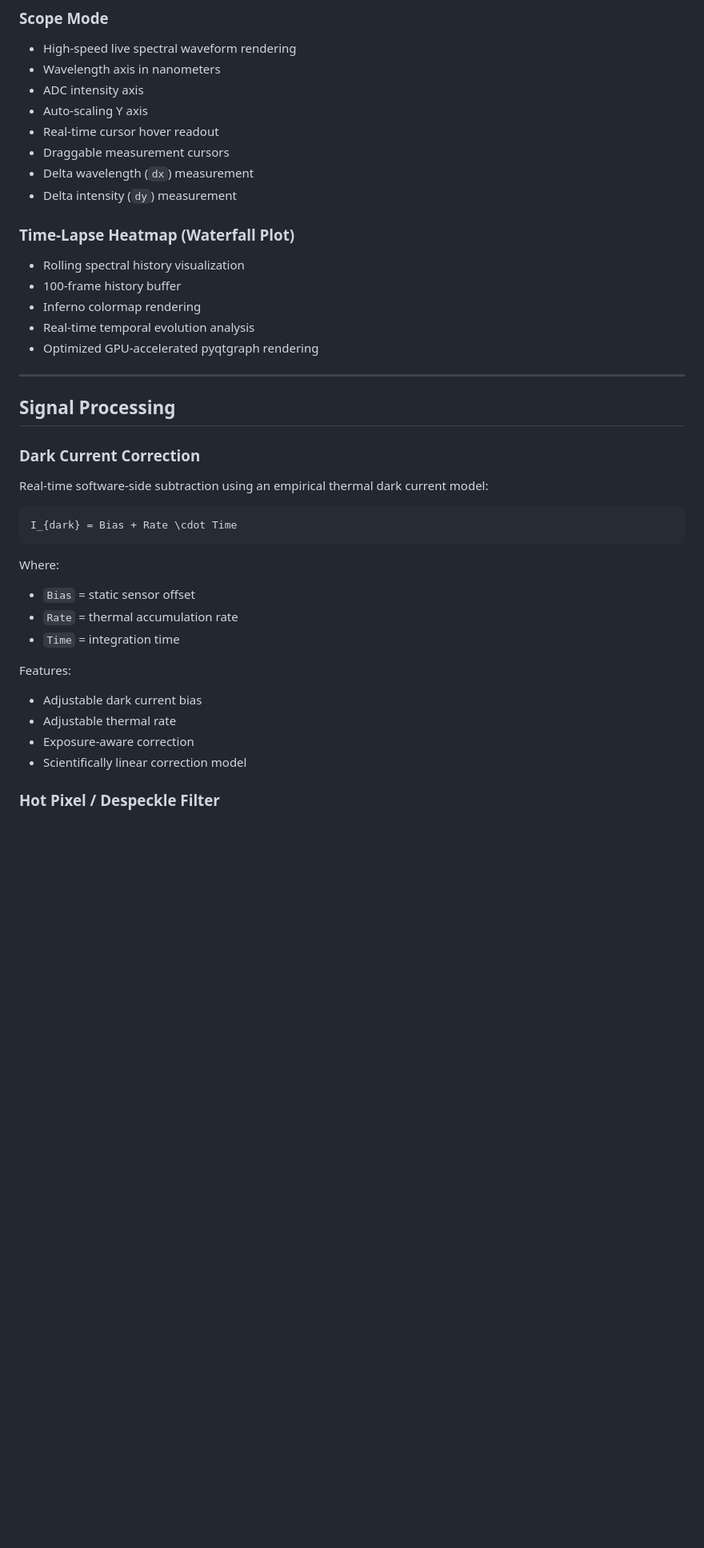
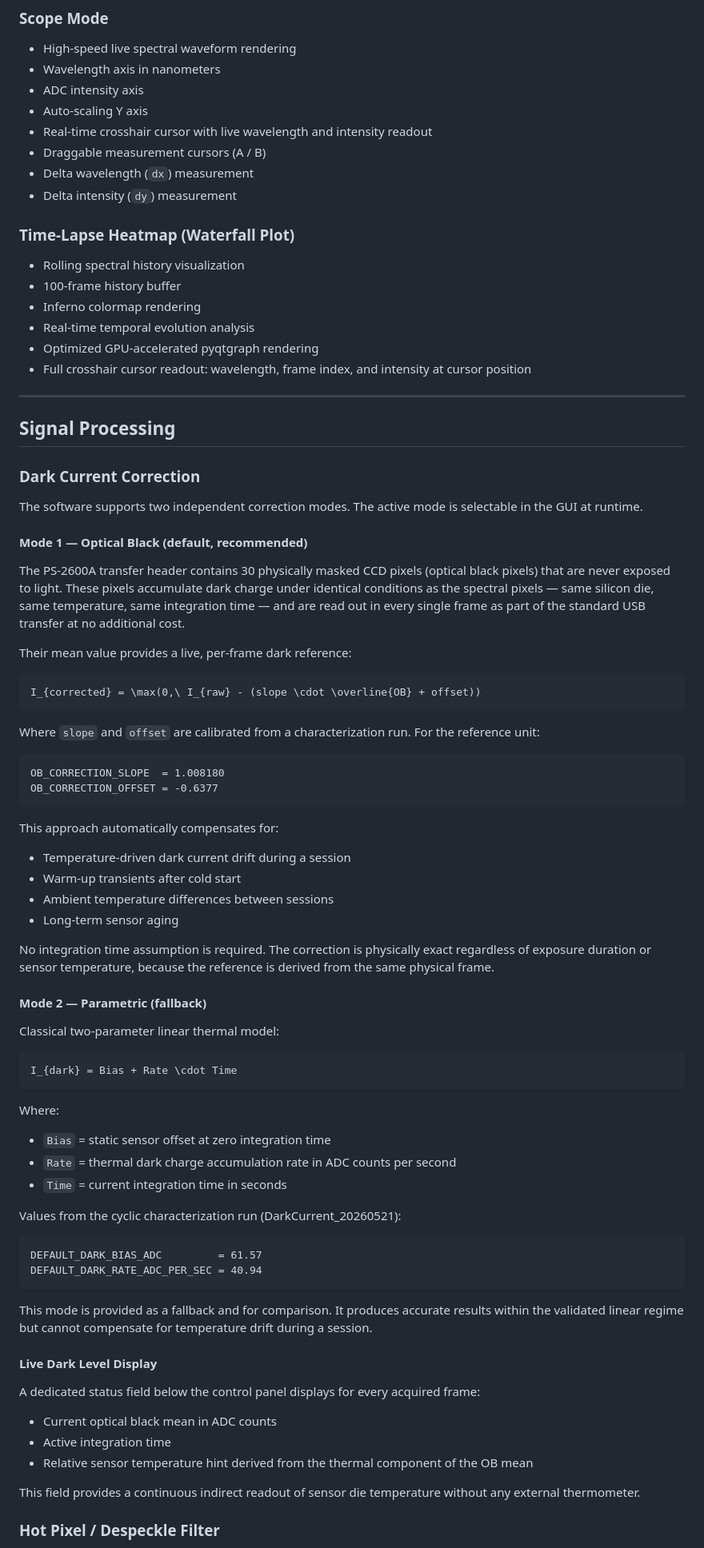
Before and after one commit to doctormord/Pasco-PS-2600A-Spectrometer, a Markdown page: README.md, the part around one of its changes. Shown at 80% size. Rendered like a GitHub page; blank space fills up the shorter version.

Commit message:
Revise README with feature updates and corrections
Updated README to reflect changes in features, integration time limits, and dark current correction methods.

````diff
--- a/README.md
+++ b/README.md
@@ -51,8 +51,8 @@ The software was built entirely from scratch through empirical USB traffic analy
 - Wavelength axis in nanometers
 - ADC intensity axis
 - Auto-scaling Y axis
-- Real-time cursor hover readout
-- Draggable measurement cursors
+- Real-time crosshair cursor with live wavelength and intensity readout
+- Draggable measurement cursors (A / B)
 - Delta wavelength (`dx`) measurement
 - Delta intensity (`dy`) measurement
 
@@ -63,6 +63,7 @@ The software was built entirely from scratch through empirical USB traffic analy
 - Inferno colormap rendering
 - Real-time temporal evolution analysis
 - Optimized GPU-accelerated pyqtgraph rendering
+- Full crosshair cursor readout: wavelength, frame index, and intensity at cursor position
 
 ---
 
@@ -70,7 +71,37 @@ The software was built entirely from scratch through empirical USB traffic analy
 
 ### Dark Current Correction
 
-Real-time software-side subtraction using an empirical thermal dark current model:
+The software supports two independent correction modes. The active mode is selectable in the GUI at runtime.
+
+#### Mode 1 — Optical Black (default, recommended)
+
+The PS-2600A transfer header contains 30 physically masked CCD pixels (optical black pixels) that are never exposed to light. These pixels accumulate dark charge under identical conditions as the spectral pixels — same silicon die, same temperature, same integration time — and are read out in every single frame as part of the standard USB transfer at no additional cost.
+
+Their mean value provides a live, per-frame dark reference:
+
+```math
+I_{corrected} = \max(0,\ I_{raw} - (slope \cdot \overline{OB} + offset))
+```
+
+Where `slope` and `offset` are calibrated from a characterization run. For the reference unit:
+
+```
+OB_CORRECTION_SLOPE  = 1.008180
+OB_CORRECTION_OFFSET = -0.6377
+```
+
+This approach automatically compensates for:
+
+- Temperature-driven dark current drift during a session
+- Warm-up transients after cold start
+- Ambient temperature differences between sessions
+- Long-term sensor aging
+
+No integration time assumption is required. The correction is physically exact regardless of exposure duration or sensor temperature, because the reference is derived from the same physical frame.
+
+#### Mode 2 — Parametric (fallback)
+
+Classical two-parameter linear thermal model:
 
 ```math
 I_{dark} = Bias + Rate \cdot Time
@@ -78,16 +109,28 @@ I_{dark} = Bias + Rate \cdot Time
 
 Where:
 
-- `Bias` = static sensor offset
-- `Rate` = thermal accumulation rate
-- `Time` = integration time
+- `Bias` = static sensor offset at zero integration time
+- `Rate` = thermal dark charge accumulation rate in ADC counts per second
+- `Time` = current integration time in seconds
 
-Features:
+Values from the cyclic characterization run (DarkCurrent_20260521):
 
-- Adjustable dark current bias
-- Adjustable thermal rate
-- Exposure-aware correction
-- Scientifically linear correction model
+```
+DEFAULT_DARK_BIAS_ADC         = 61.57
+DEFAULT_DARK_RATE_ADC_PER_SEC = 40.94
+```
+
+This mode is provided as a fallback and for comparison. It produces accurate results within the validated linear regime but cannot compensate for temperature drift during a session.
+
+#### Live Dark Level Display
+
+A dedicated status field below the control panel displays for every acquired frame:
+
+- Current optical black mean in ADC counts
+- Active integration time
+- Relative sensor temperature hint derived from the thermal component of the OB mean
+
+This field provides a continuous indirect readout of sensor die temperature without any external thermometer.
 
 ### Hot Pixel / Despeckle Filter
 
````
Also changed, not shown: other parts of README.md (+81 -83 lines).
